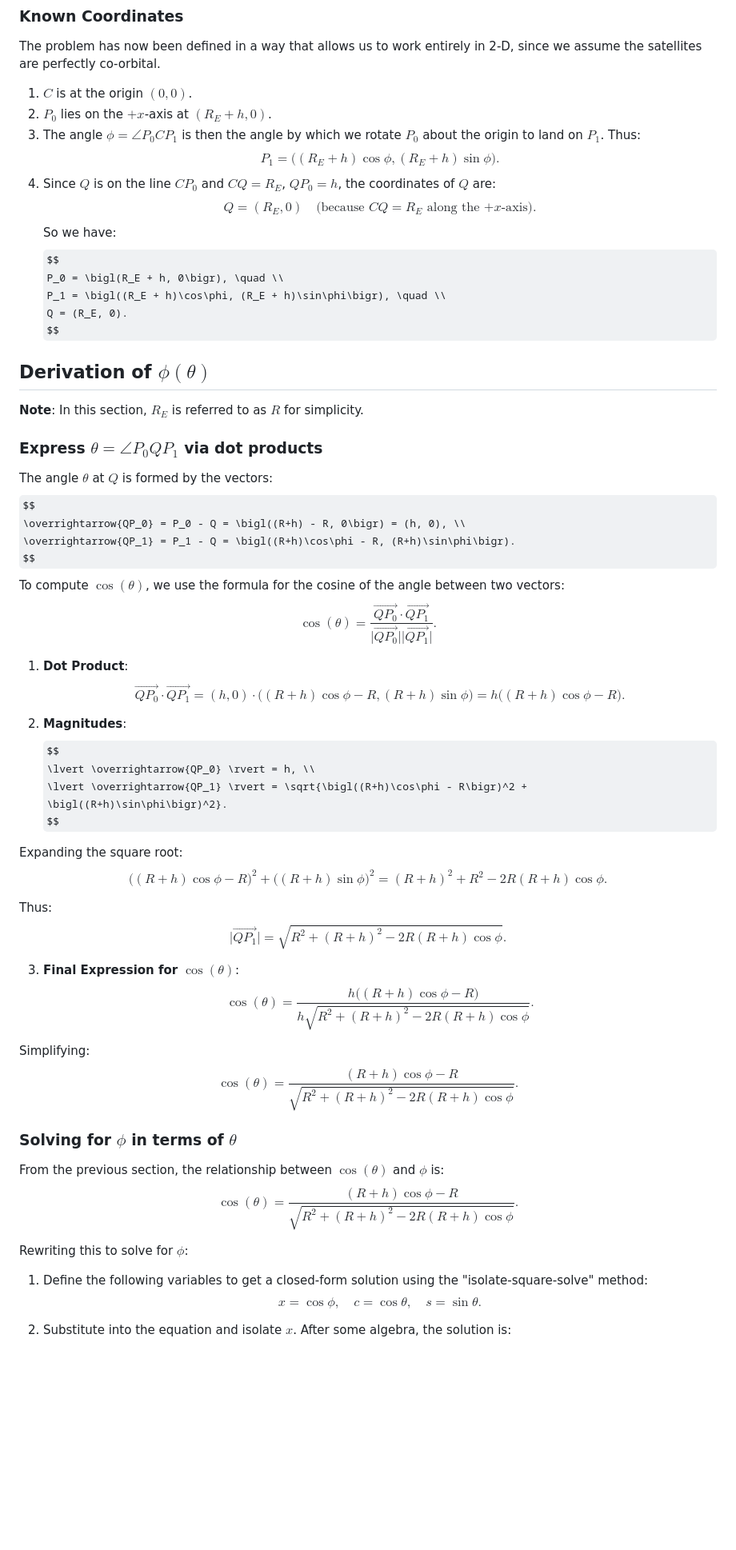
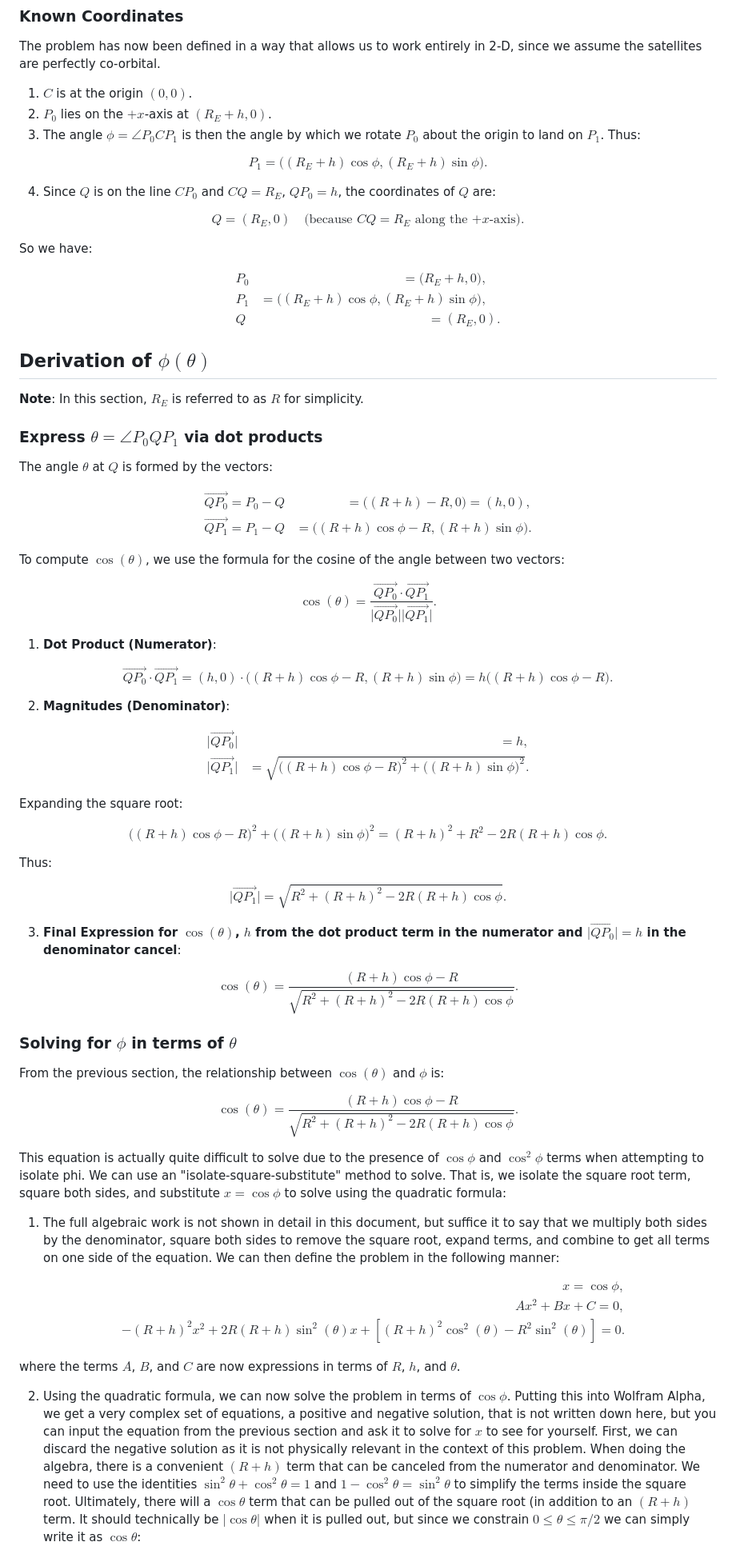
Before and after one commit to jackiryan/tomography-visualization, a Markdown page: dsCalculation.md, the part around one of its changes. Shown at 80% size. Rendered like a GitHub page; some formulas as TeX source; blank space fills up the shorter version.

Commit message:
Showed more of my work and double checked my algebra

```diff
--- a/dsCalculation.md
+++ b/dsCalculation.md
@@ -17,18 +17,25 @@ The problem has now been defined in a way that allows us to work entirely in 2-D
 2.  $P_0$ lies on the $+x$-axis at $(R_E + h, 0)$.
 3. The angle $\phi = \angle P_0 C P_1$ is then the angle by which we rotate $P_0$ about the origin to land on $P_1$.
 Thus:
+
 $$
 P_1 = \bigl((R_E+h)\cos\phi, (R_E+h)\sin\phi\bigr).
 $$
+
 4. Since $Q$ is on the line $C P_0$ and $CQ = R_E$, $QP_0 = h$, the coordinates of $Q$ are:
+
 $$
-Q = (R_E, 0) \quad \text{(because \(CQ = R_E\) along the \(+x\)-axis)}.
+Q = (R_E, 0) \quad \text{(because $CQ = R_E$ along the $+x$-axis)}.
 $$
+
 So we have:
+
 $$
-P_0 = \bigl(R_E + h, 0\bigr), \quad \\
-P_1 = \bigl((R_E + h)\cos\phi, (R_E + h)\sin\phi\bigr), \quad \\
-Q = (R_E, 0).
+\begin{flalign*}
+P_0 &= \bigl(R_E + h, 0\bigr), \quad \\
+P_1 &= \bigl((R_E + h)\cos\phi, (R_E + h)\sin\phi\bigr), \quad \\
+Q &= (R_E, 0).
+\end{flalign*}
 $$
 
 ## Derivation of $\phi(\theta)$
@@ -38,42 +45,49 @@ $$
 ### Express $\theta = \angle P_0 Q P_1$ via dot products
 
 The angle $\theta$ at $Q$ is formed by the vectors:
+
 $$
-\overrightarrow{QP_0} = P_0 - Q = \bigl((R+h) - R, 0\bigr) = (h, 0), \\
-\overrightarrow{QP_1} = P_1 - Q = \bigl((R+h)\cos\phi - R, (R+h)\sin\phi\bigr).
+\begin{flalign*}
+\overrightarrow{QP_0} = P_0 - Q &= \bigl((R+h) - R, 0\bigr) = (h, 0), \\
+\overrightarrow{QP_1} = P_1 - Q &= \bigl((R+h)\cos\phi - R, (R+h)\sin\phi\bigr).
+\end{flalign*}
 $$
+
 To compute $\cos(\theta)$, we use the formula for the cosine of the angle between two vectors:
+
 $$
 \cos(\theta) = \frac{\overrightarrow{QP_0} \cdot \overrightarrow{QP_1}}{\lvert \overrightarrow{QP_0} \rvert \lvert \overrightarrow{QP_1} \rvert}.
 $$
 
-1. **Dot Product**:
+1. **Dot Product (Numerator)**:
+
 $$
 \overrightarrow{QP_0} \cdot \overrightarrow{QP_1} = (h, 0) \cdot \bigl((R+h)\cos\phi - R, (R+h)\sin\phi\bigr) = h \bigl((R+h)\cos\phi - R\bigr).
 $$
 
-2. **Magnitudes**:
+2. **Magnitudes (Denominator)**:
+
 $$
-\lvert \overrightarrow{QP_0} \rvert = h, \\
-\lvert \overrightarrow{QP_1} \rvert = \sqrt{\bigl((R+h)\cos\phi - R\bigr)^2 + \bigl((R+h)\sin\phi\bigr)^2}.
+\begin{flalign*}
+\lvert \overrightarrow{QP_0} \rvert &= h, \\
+\lvert \overrightarrow{QP_1} \rvert &= \sqrt{\bigl((R+h)\cos\phi - R\bigr)^2 + \bigl((R+h)\sin\phi\bigr)^2}.
+\end{flalign*}
 $$
 
 Expanding the square root:
+
 $$
 \bigl((R+h)\cos\phi - R\bigr)^2 + \bigl((R+h)\sin\phi\bigr)^2 = (R+h)^2 + R^2 - 2R(R+h)\cos\phi.
 $$
 
 Thus:
+
 $$
 \lvert \overrightarrow{QP_1} \rvert = \sqrt{R^2 + (R+h)^2 - 2R(R+h)\cos\phi}.
 $$
 
-3. **Final Expression for $\cos(\theta)$**:
-$$
-\cos(\theta) = \frac{h \bigl((R+h)\cos\phi - R\bigr)}{h \sqrt{R^2 + (R+h)^2 - 2R(R+h)\cos\phi}}.
-$$
+3. **Final Expression for $\cos(\theta)$, $h$ from the dot product term in the numerator and $\lvert \overrightarrow{QP_0} \rvert = h$ in the denominator cancel**:
 
-Simplifying:
 $$
 \cos(\theta) = \frac{(R+h)\cos\phi - R}{\sqrt{R^2 + (R+h)^2 - 2R(R+h)\cos\phi}}.
 $$
@@ -81,16 +95,25 @@ $$
 ### Solving for $\phi$ in terms of $\theta$
 
 From the previous section, the relationship between $\cos(\theta)$ and $\phi$ is:
+
 $$
 \cos(\theta) = \frac{(R+h)\cos\phi - R}{\sqrt{R^2 + (R+h)^2 - 2R(R+h)\cos\phi}}.
 $$
 
-Rewriting this to solve for $\phi$:
+This equation is actually quite difficult to solve due to the presence of $\cos\phi$ and $\cos^2\phi$ terms when attempting to isolate phi. We can use an "isolate-square-substitute" method to solve. That is, we isolate the square root term, square both sides, and substitute $x = \cos\phi$ to solve using the quadratic formula:
 
-1. Define the following variables to get a closed-form solution using the "isolate-square-solve" method:
+1. The full algebraic work is not shown in detail in this document, but suffice it to say that we multiply both sides by the denominator, square both sides to remove the square root, expand terms, and combine to get all terms on one side of the equation. We can then define the problem in the following manner:
+
 $$
-x = \cos\phi, \quad c = \cos\theta, \quad s = \sin\theta.
+\begin{flalign*}
+&x = \cos\phi, \\
+&Ax^2 + Bx + C = 0, \\
+&-(R+h)^{2}x^{2} + 2R(R+h)\sin^{2}(\theta)x + \left[(R+h)^{2}\cos^{2}(\theta) - R^{2}\sin^{2}(\theta)\right] = 0.
+\end{flalign*}
 $$
 
-2. Substitute into the equation and isolate $x$. After some algebra, the solution is:
+where the terms $A$, $B$, and $C$ are now expressions in terms of $R$, $h$, and $\theta$.
+
+2. Using the quadratic formula, we can now solve the problem in terms of $\cos\phi$. Putting this into Wolfram Alpha, we get a very complex set of equations, a positive and negative solution, that is not written down here, but you can input the equation from the previous section and ask it to solve for $x$ to see for yourself. First, we can discard the negative solution as it is not physically relevant in the context of this problem. When doing the algebra, there is a convenient $(R+h)$ term that can be canceled from the numerator and denominator. We need to use the identities $\sin^2\theta+\cos^2\theta=1$ and $1-\cos^2\theta=\sin^2\theta$ to simplify the terms inside the square root. Ultimately, there will a $\cos\theta$ term that can be pulled out of the square root (in addition to an $(R+h)$ term. It should technically be $\lvert \cos\theta \rvert$ when it is pulled out, but since we constrain $0 \leq \theta \leq \pi/2$ we can simply write it as $\cos\theta$:
+
 $$
```
Also changed, not shown: other parts of dsCalculation.md (+7 -4 lines).
